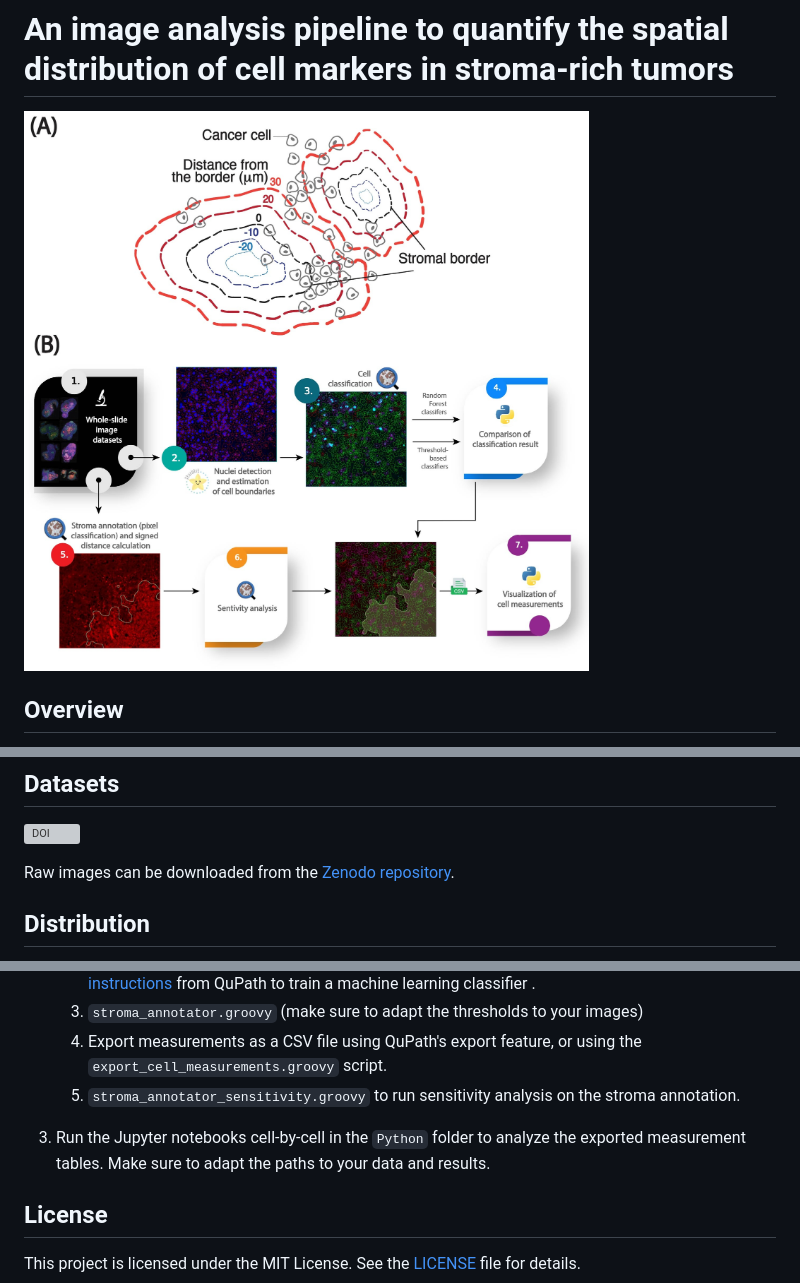
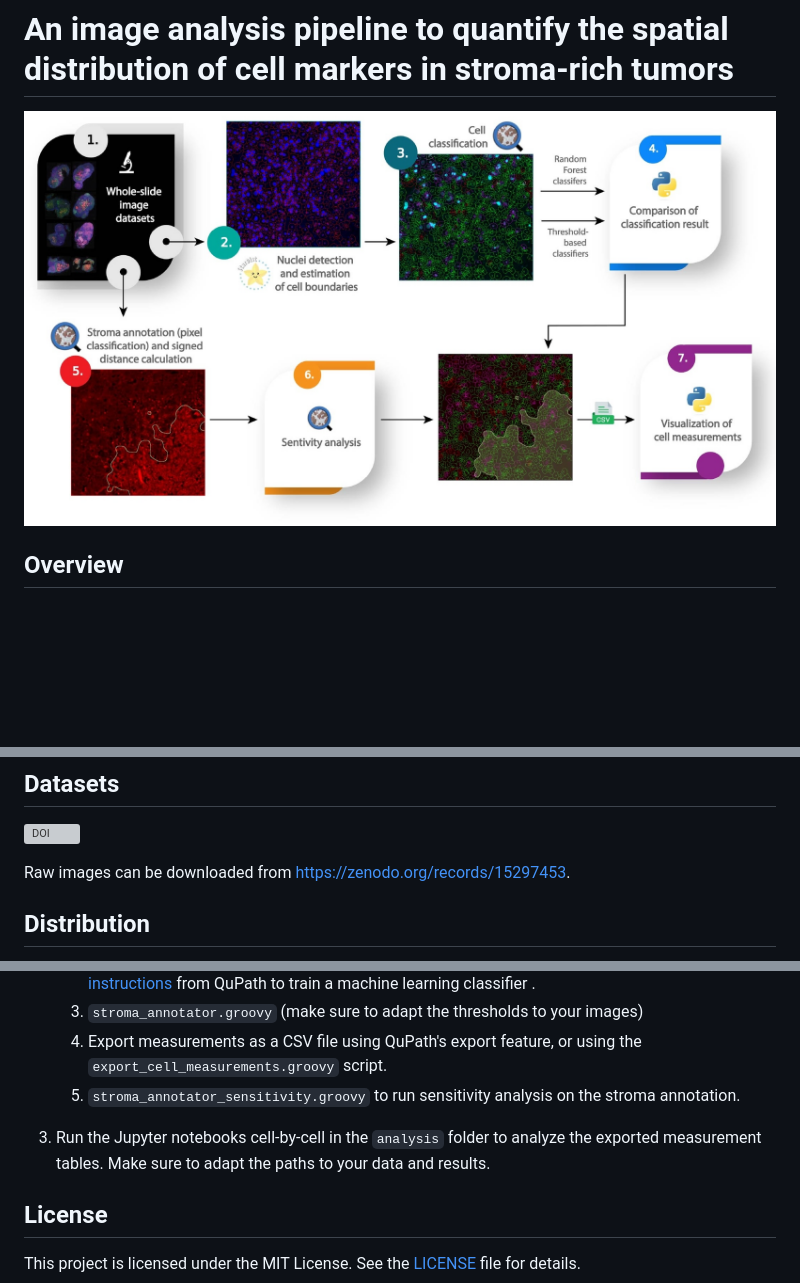
Before and after one commit to HMS-IAC/stroma-spatial-analysis-web, a Markdown page: README.md, 3 parts joined by grey strips. Drawn GitHub-style; pictures changed too: illustrations/fig1_pipeline.jpg; blank space fills up the shorter version; grey boxes are pictures that could not be loaded.

```diff
--- a/README.md
+++ b/README.md
@@ -29,7 +29,7 @@ uv pip install -r requirements.txt
 
 [![DOI](https://zenodo.org/badge/DOI/10.5281/zenodo.15297453.svg)](https://zenodo.org/records/15297453)
 
-Raw images can be downloaded from the [Zenodo repository](https://zenodo.org/records/15297453).
+Raw images can be downloaded from https://zenodo.org/records/15297453.
 
 
 ## Distribution
@@ -46,7 +46,7 @@ To run the pipeline on your own data, follow the steps below:
     4. Export measurements as a CSV file using QuPath's export feature, or using the `export_cell_measurements.groovy` script.
     5. `stroma_annotator_sensitivity.groovy` to run sensitivity analysis on the stroma annotation.
 
-3. Run the Jupyter notebooks cell-by-cell in the `Python` folder to analyze the exported measurement tables. Make sure to adapt the paths to your data and results.
+3. Run the Jupyter notebooks cell-by-cell in the `analysis` folder to analyze the exported measurement tables. Make sure to adapt the paths to your data and results.
 
 ## License
 
```
